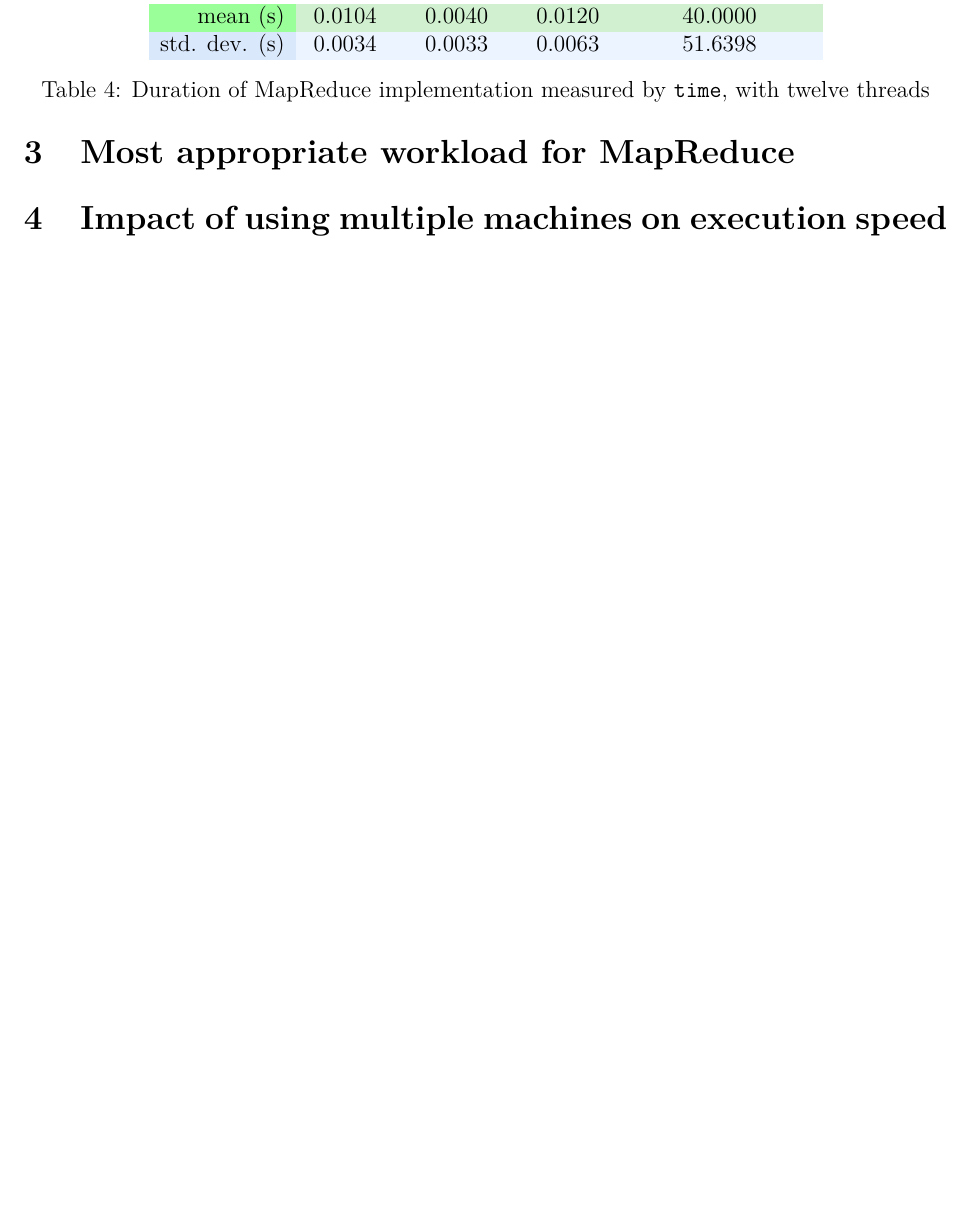
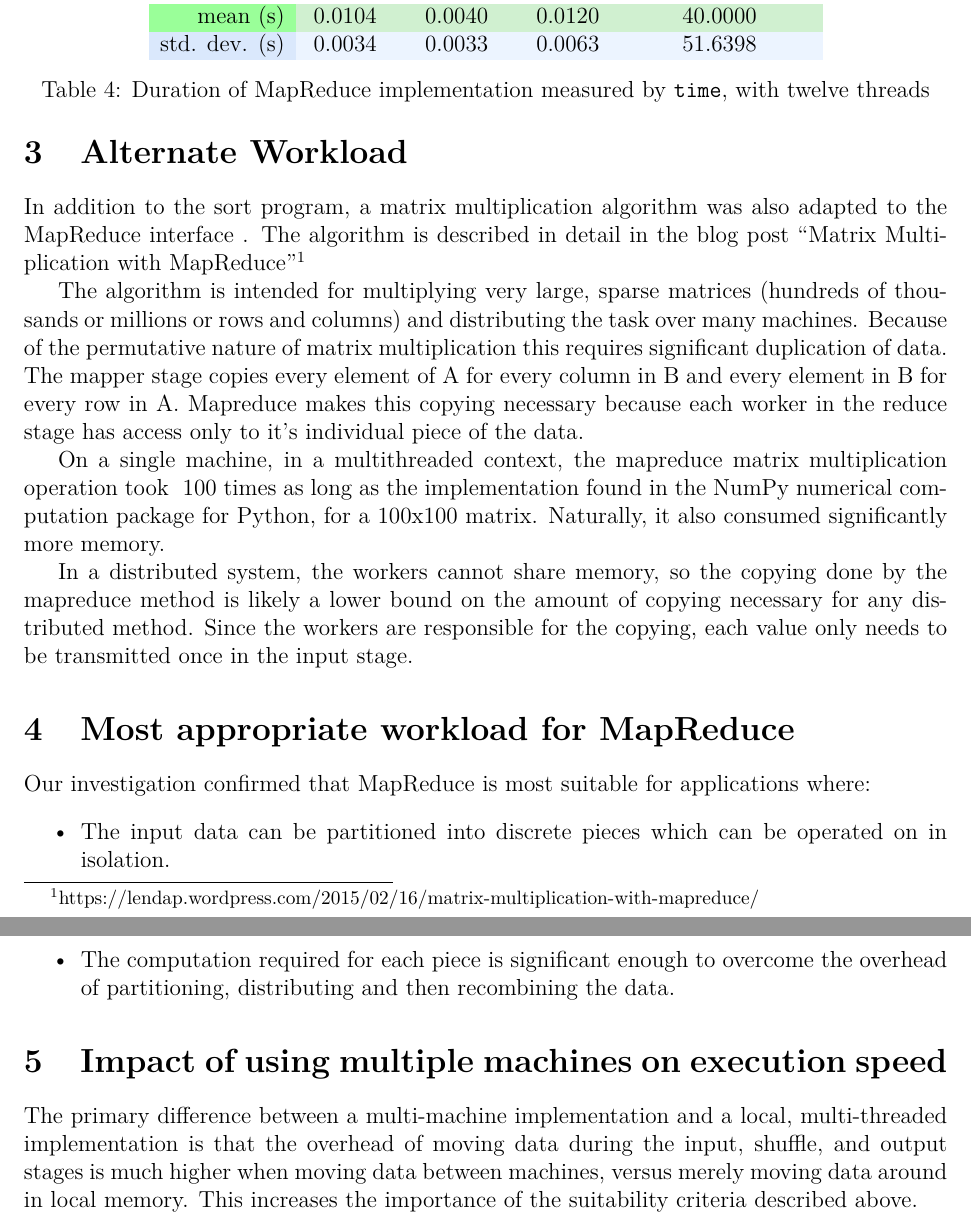
Before and after one commit to dawolfrl/ENSC-351, a LaTeX document (Lab3/Report/351-L3-report.tex): part of page 5 of 7 before the commit and two parts of pages 5 and 6 of 8 after it, the two joined at a grey line, cut so that both start at the same text, the shorter picture padded with empty space. Compiled offline with pdfLaTeX.

Commit message:
update report

```diff
--- a/Lab3/Report/351-L3-report.tex
+++ b/Lab3/Report/351-L3-report.tex
@@ -156,9 +156,26 @@
 	\end{table}
 \subsection{Comparison}
 	An increase in threads used in the implementation of word counts appears to correspond with a decrease in time spent performing CPU calls and an increase in time spent in the program itself. As for wall time, there was not a clear difference between implementations - the single-threaded implementation came in with a mean wall time of 0.0140 seconds, the four-threaded MapReduce implementation with a mean wall time of 0.0190 seconds, and the twelve-threaded MapReduce implementation with a mean wall time of 0.0120 seconds.
+
+\section{Alternate Workload}
+In addition to the sort program, a matrix multiplication algorithm was also adapted to the MapReduce interface . The algorithm is described in detail in the blog post “Matrix Multiplication with MapReduce”\footnote{https://lendap.wordpress.com/2015/02/16/matrix-multiplication-with-mapreduce/}
+
+The algorithm is intended for multiplying very large, sparse matrices (hundreds of thousands or millions or rows and columns) and distributing the task over many machines. Because of the permutative nature of matrix multiplication this requires significant duplication of data. The mapper stage copies every element of A for every column in B and every element in B for every row in A. Mapreduce makes this copying necessary because each worker in the reduce stage has access only to it’s individual piece of the data.
+
+On a single machine, in a multithreaded context, the mapreduce matrix multiplication operation took ~100 times as long as the implementation found in the NumPy numerical computation package for Python, for a 100x100 matrix. Naturally, it also consumed significantly more memory.
+
+In a distributed system, the workers cannot share memory, so the copying done by the mapreduce method is likely a lower bound on the amount of copying necessary for any distributed method. Since the workers are responsible for the copying, each value only needs to be transmitted once in the input stage.
+
+
 \section{Most appropriate workload for MapReduce}
+Our investigation confirmed that MapReduce is most suitable for applications where:
+\begin{itemize}
+\item The input data can be partitioned into discrete pieces which can be operated on in isolation.
+\item The computation required for each piece is significant enough to overcome the overhead of partitioning, distributing and then recombining the data.
+\end{itemize}
 
 \section{Impact of using multiple machines on execution speed}
+The primary difference between a multi-machine implementation and a local, multi-threaded implementation is that the overhead of moving data during the input, shuffle, and output stages is much higher when moving data between machines, versus merely moving data around in local memory. This increases the importance of the suitability criteria described above.
 
 \newpage
 	\begin{figure}[h]
```
Also changed, not shown: Lab3/Report/351-L3-report.pdf, 1 other file.
